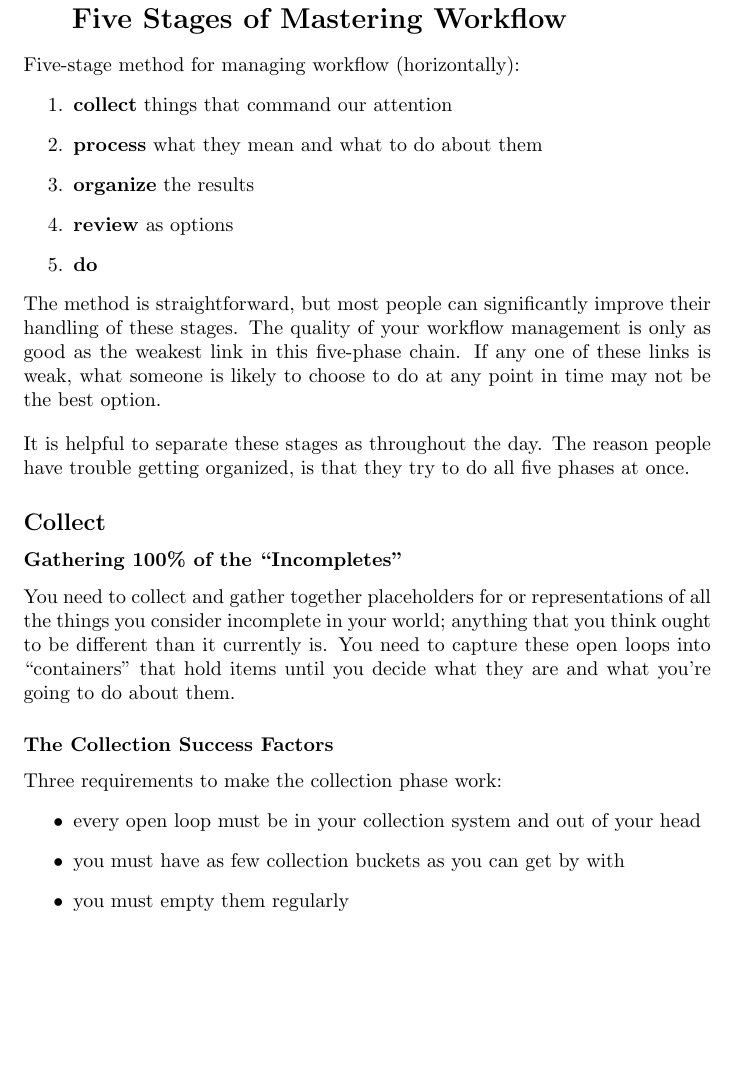
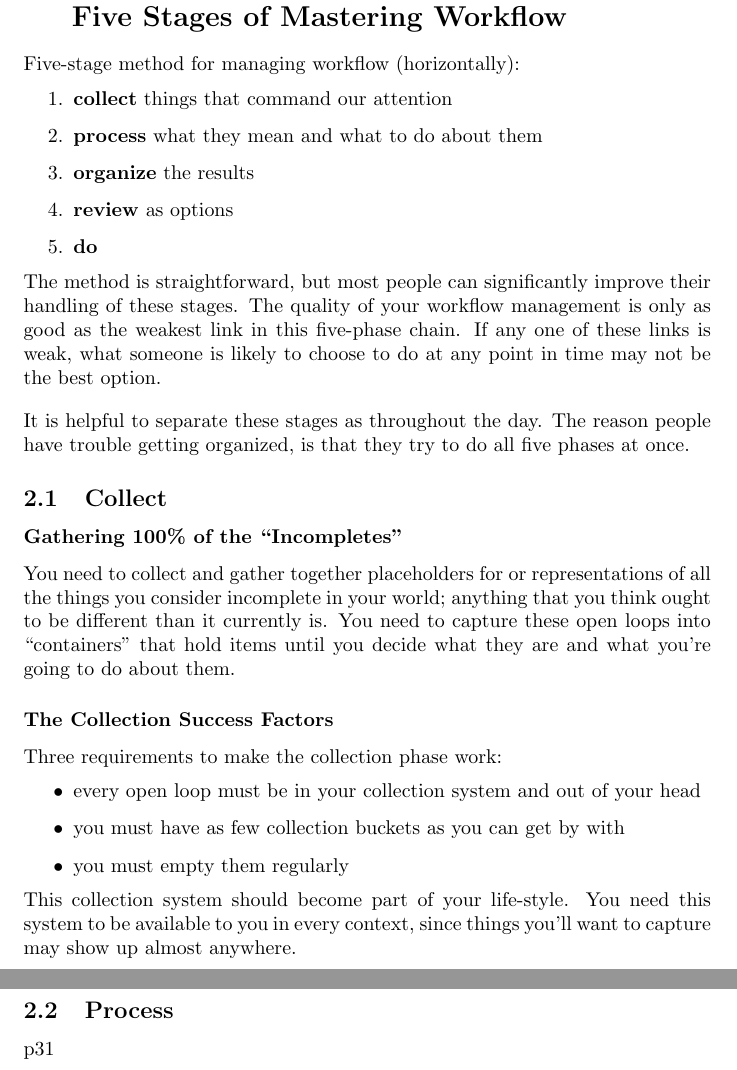
Before and after one commit to DavidDeLille/book_summaries, a LaTeX document (Getting_Things_Done/summary_Getting_Things_Done.tex): part of page 6 of 6 before the commit and two parts of pages 6 and 7 of 7 after it, the two joined at a grey line, cut so that both start at the same text, the shorter picture padded with empty space. Compiled offline with pdfLaTeX.

Commit message:
Small changes

```diff
--- a/Getting_Things_Done/summary_Getting_Things_Done.tex
+++ b/Getting_Things_Done/summary_Getting_Things_Done.tex
@@ -146,7 +146,7 @@ The method is straightforward, but most people can significantly improve their h
 
 \p It is helpful to separate these stages as throughout the day. The reason people have trouble getting organized, is that they try to do all five phases at once.
 
-\subsection*{Collect}
+\subsection{Collect}
 \subsubsection*{Gathering 100\% of the ``Incompletes''}
 You need to collect and gather together placeholders for or representations of all the things you consider incomplete in your world; anything that you think ought to be different than it currently is. You need to capture these open loops into ``containers'' that hold items until you decide what they are and what you're going to do about them.
 
@@ -157,7 +157,10 @@ Three requirements to make the collection phase work:
 \item you must have as few collection buckets as you can get by with
 \item you must empty them regularly
 \end{itemize}
+This collection system should become part of your life-style. You need this system to be available to you in every context, since things you'll want to capture may show up almost anywhere.
 
+\subsection{Process}
+p31
 
 \end{document}
 % find "
```
